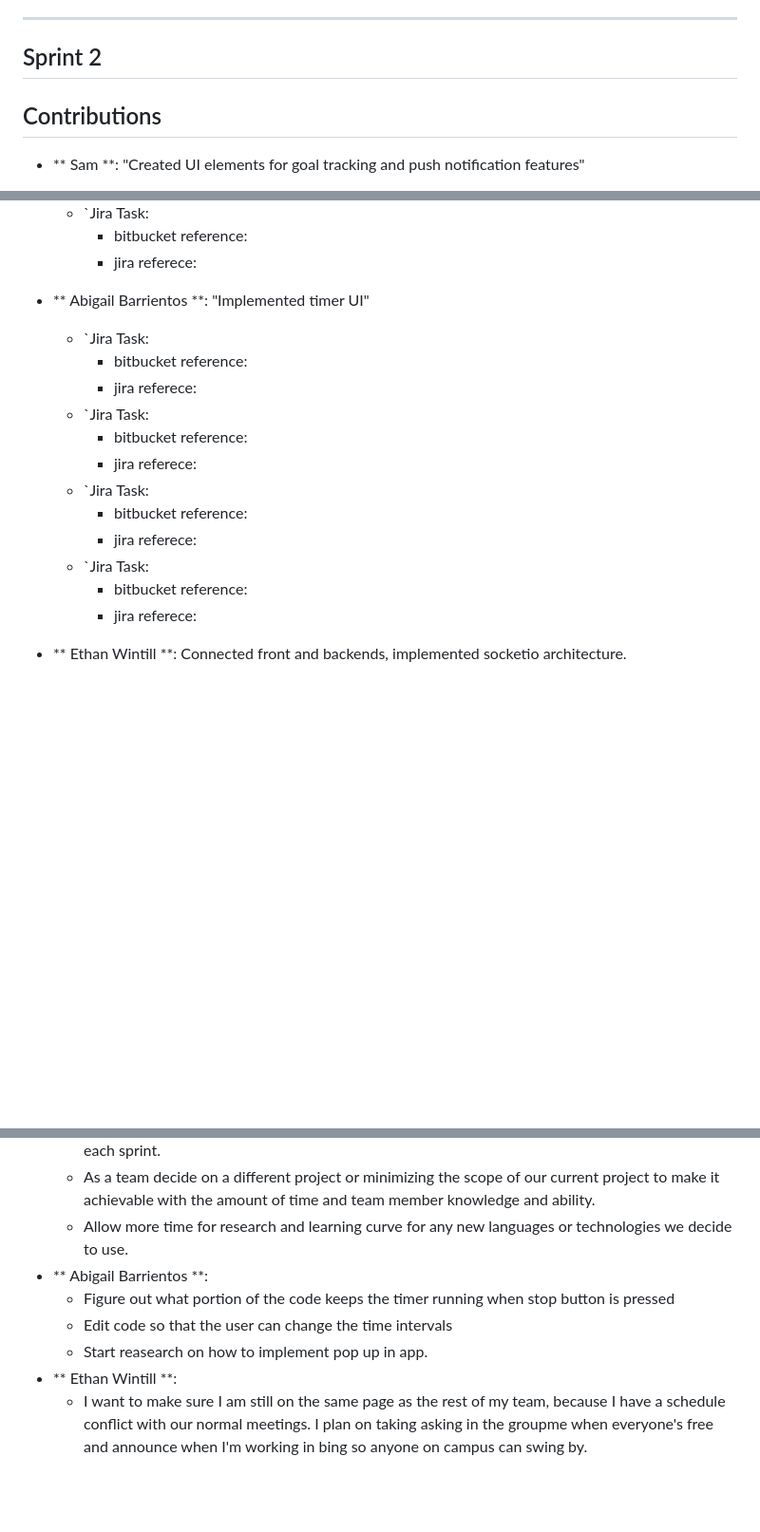
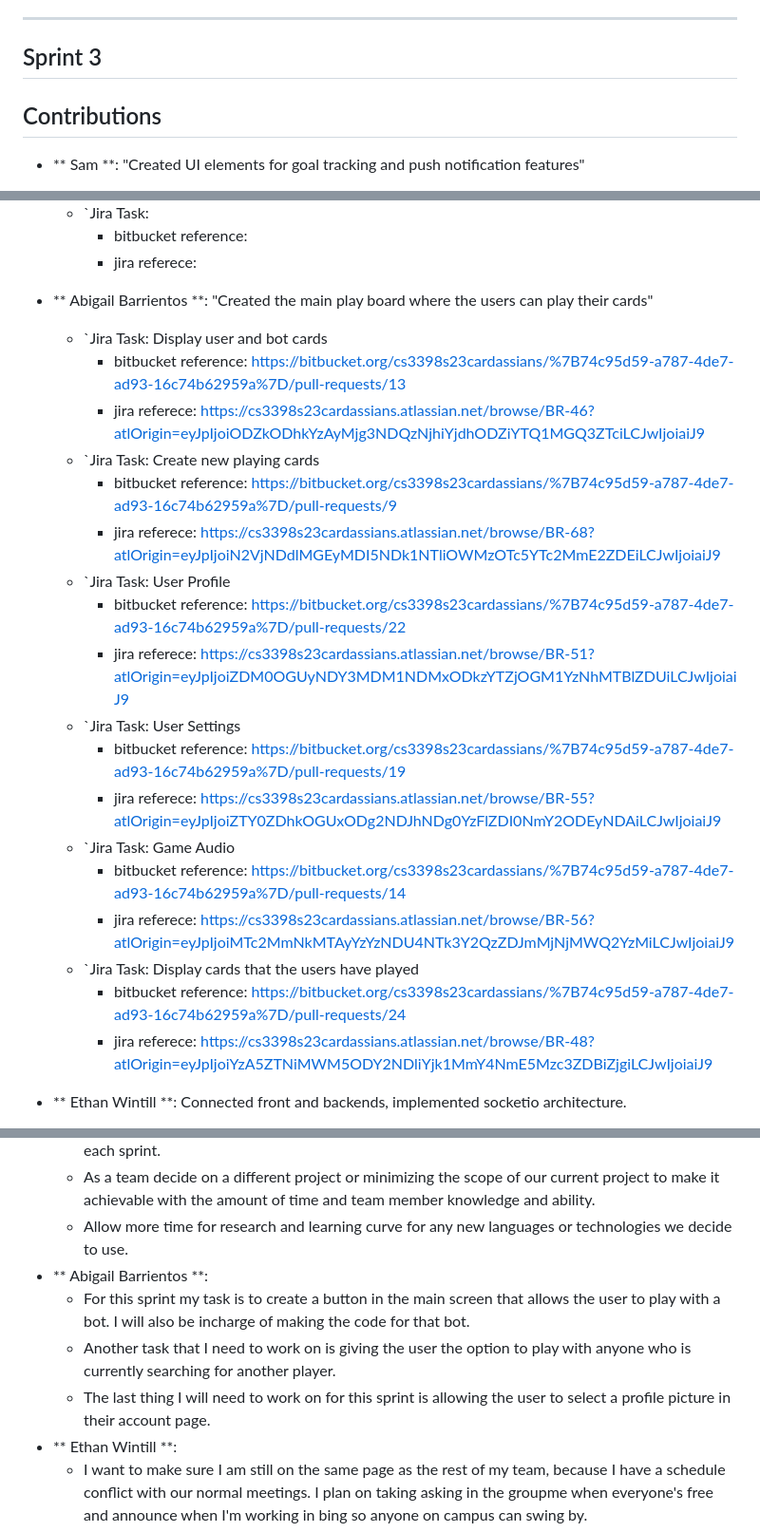
Before and after one commit to EthanWintill/braverats, a Markdown page: README.md, 3 parts joined by grey strips. Shown: that part at 95% size. GitHub-like rendering; blank space fills up the shorter version.

```diff
--- a/README.md
+++ b/README.md
@@ -125,7 +125,7 @@ The current version of the game is hosted at <a href="https://braverats.herokuap
 
 ___
 
-## Sprint 2
+## Sprint 3
 ## Contributions
 - ** Sam **: "Created UI elements for goal tracking and push notification features"
 	- `Jira Task:
@@ -155,19 +155,25 @@ ___
 		- bitbucket reference:
 		- jira referece:
 
-- ** Abigail Barrientos **: "Implemented timer UI"
-	- `Jira Task:
-		- bitbucket reference:
-		- jira referece:
-	- `Jira Task:
-		- bitbucket reference:
-		- jira referece:
-	- `Jira Task:
-		- bitbucket reference:
-		- jira referece:
-	- `Jira Task:
-		- bitbucket reference:
-		- jira referece:
+- ** Abigail Barrientos **: "Created the main play board where the users can play their cards"
+	- `Jira Task: Display user and bot cards
+		- bitbucket reference: https://bitbucket.org/cs3398s23cardassians/%7B74c95d59-a787-4de7-ad93-16c74b62959a%7D/pull-requests/13
+		- jira referece: https://cs3398s23cardassians.atlassian.net/browse/BR-46?atlOrigin=eyJpIjoiODZkODhkYzAyMjg3NDQzNjhiYjdhODZiYTQ1MGQ3ZTciLCJwIjoiaiJ9
+	- `Jira Task: Create new playing cards
+		- bitbucket reference: https://bitbucket.org/cs3398s23cardassians/%7B74c95d59-a787-4de7-ad93-16c74b62959a%7D/pull-requests/9
+		- jira referece: https://cs3398s23cardassians.atlassian.net/browse/BR-68?atlOrigin=eyJpIjoiN2VjNDdlMGEyMDI5NDk1NTliOWMzOTc5YTc2MmE2ZDEiLCJwIjoiaiJ9
+	- `Jira Task: User Profile
+		- bitbucket reference: https://bitbucket.org/cs3398s23cardassians/%7B74c95d59-a787-4de7-ad93-16c74b62959a%7D/pull-requests/22
+		- jira referece: https://cs3398s23cardassians.atlassian.net/browse/BR-51?atlOrigin=eyJpIjoiZDM0OGUyNDY3MDM1NDMxODkzYTZjOGM1YzNhMTBlZDUiLCJwIjoiaiJ9
+	- `Jira Task: User Settings
+		- bitbucket reference: https://bitbucket.org/cs3398s23cardassians/%7B74c95d59-a787-4de7-ad93-16c74b62959a%7D/pull-requests/19
+		- jira referece: https://cs3398s23cardassians.atlassian.net/browse/BR-55?atlOrigin=eyJpIjoiZTY0ZDhkOGUxODg2NDJhNDg0YzFlZDI0NmY2ODEyNDAiLCJwIjoiaiJ9
+	- `Jira Task: Game Audio
+		- bitbucket reference: https://bitbucket.org/cs3398s23cardassians/%7B74c95d59-a787-4de7-ad93-16c74b62959a%7D/pull-requests/14
+		- jira referece: https://cs3398s23cardassians.atlassian.net/browse/BR-56?atlOrigin=eyJpIjoiMTc2MmNkMTAyYzYzNDU4NTk3Y2QzZDJmMjNjMWQ2YzMiLCJwIjoiaiJ9
+	- `Jira Task: Display cards that the users have played
+		- bitbucket reference: https://bitbucket.org/cs3398s23cardassians/%7B74c95d59-a787-4de7-ad93-16c74b62959a%7D/pull-requests/24
+		- jira referece: https://cs3398s23cardassians.atlassian.net/browse/BR-48?atlOrigin=eyJpIjoiYzA5ZTNiMWM5ODY2NDliYjk1MmY4NmE5Mzc3ZDBiZjgiLCJwIjoiaiJ9
 - ** Ethan Wintill **: Connected front and backends, implemented socketio architecture.
 	- `Jira Task: Get sockets working so that two clients can play each other
 		- bitbucket reference:https://bitbucket.org/cs3398s23cardassians/%7B74c95d59-a787-4de7-ad93-16c74b62959a%7D/pull-requests/1
@@ -202,9 +208,9 @@ ___
 	- As a team decide on a different project or minimizing the scope of our current project to make it achievable with the amount of time and team member knowledge and ability.
 	- Allow more time for research and learning curve for any new languages or technologies we decide to use.
 - ** Abigail Barrientos **:
-	- Figure out what portion of the code keeps the timer running when stop button is pressed
-	- Edit code so that the user can change the time intervals
-	- Start reasearch on how to implement pop up in app.
+	- For this sprint my task is to create a button in the main screen that allows the user to play with a bot. I will also be incharge of making the code for that bot.
+	- Another task that I need to work on is giving the user the option to play with anyone who is currently searching for another player.
+	-  The last thing I will need to work on for this sprint is allowing the user to select a profile picture in their account page.
 - ** Ethan Wintill **:
 	- I want to make sure I am still on the same page as the rest of my team, because I have a schedule conflict with our normal meetings. I plan on taking asking in the groupme when everyone's free and announce when I'm working in bing so anyone on campus can swing by.
 - ** Laiba **:
```
